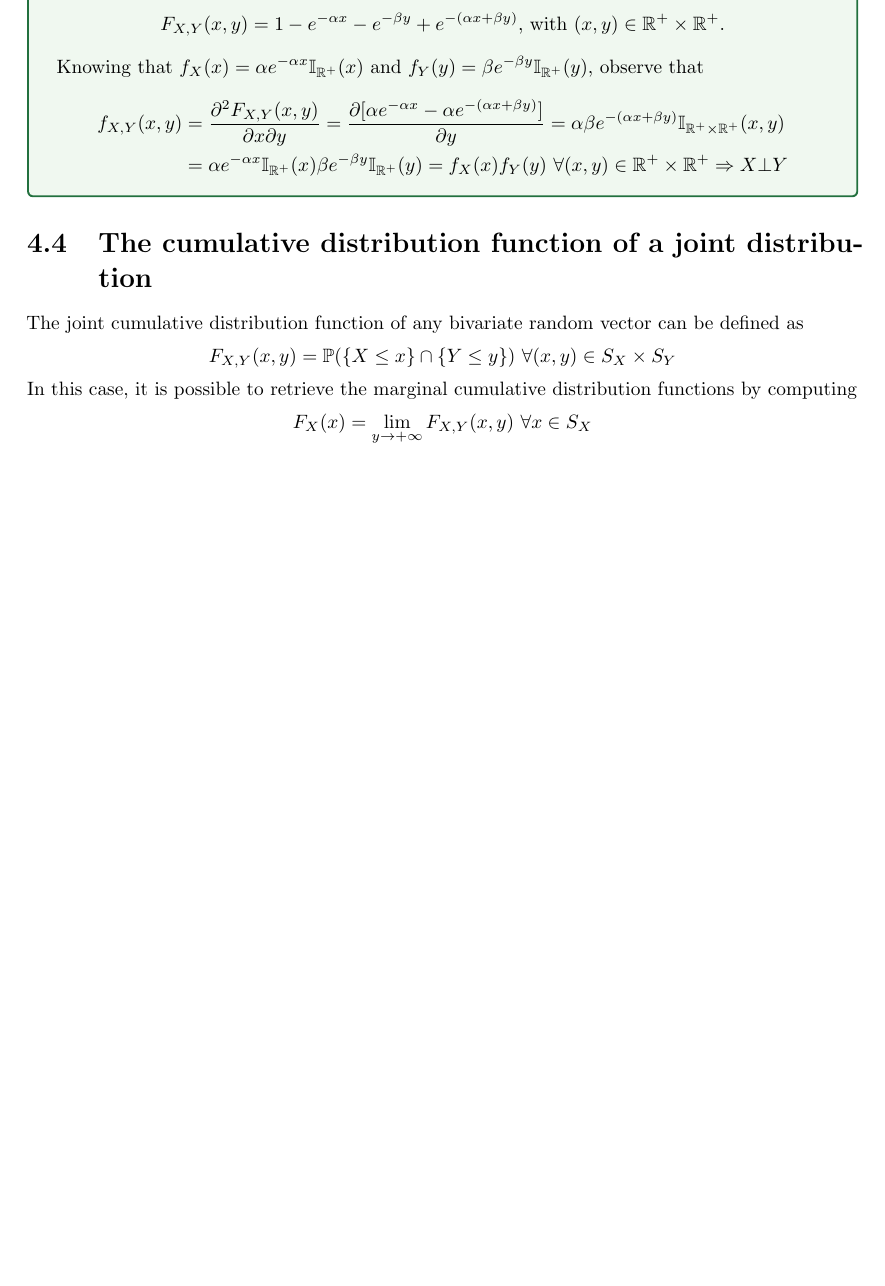
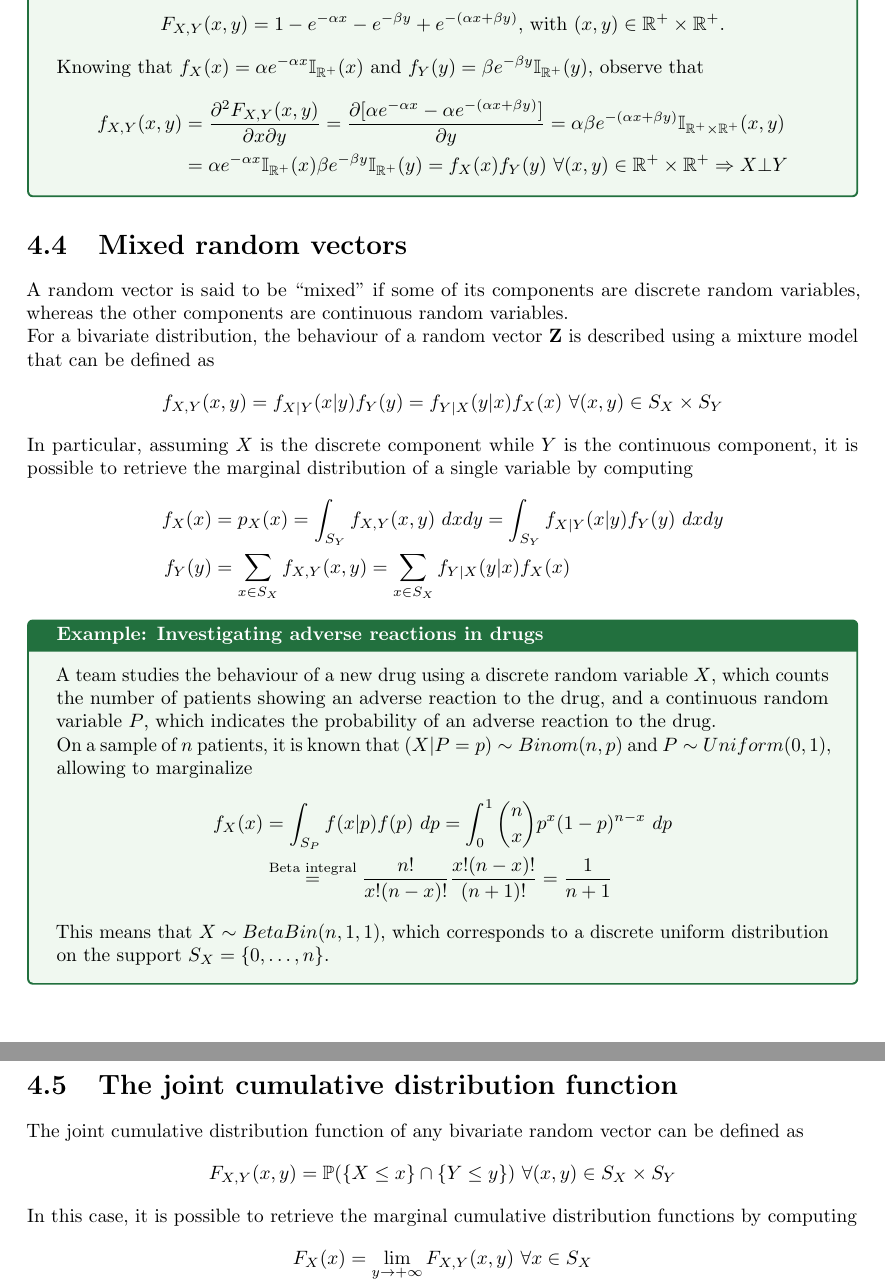
Before and after one commit to GianmariaRomano/Data-Science-Notes, a LaTeX thesis (First Year/First Semester/Fundamentals of Statistical Learning - Unit 1/Notes/Fundamentals_of_Statistical_Learning_Unit_1.tex): part of page 26 of 33 before the commit and two parts of pages 28 and 29 of 36 after it, the two joined at a grey line, cut so that both start at the same text, the shorter picture padded with empty space. The pictures show the PDF file First Year/First Semester/Fundamentals of Statistical Learning - Unit 1/Notes/Fundamentals_of_Statistical_Learning_Unit_1.pdf that the author committed with the source.

Commit message:
Add October 15 notes for FSLU1

```diff
--- a/First Year/First Semester/Fundamentals of Statistical Learning - Unit 1/Notes/Fundamentals_of_Statistical_Learning_Unit_1.tex
+++ b/First Year/First Semester/Fundamentals of Statistical Learning - Unit 1/Notes/Fundamentals_of_Statistical_Learning_Unit_1.tex
@@ -511,3 +511,7 @@ A discrete random variable $\displaystyle X$ is said to follow a binomial distri
     This means that the probability that the man correctly guesses each symbol will be
     \[p_X(25) = \binom{25}{25}(0.7)^{25}(0.3)^{25 - 25} = (0.7)^{25} \approx 1.34 \cdot 10^{-4}\]
 \end{examplebox}
+\subsection{The geometric distribution}
+A discrete random variable $\displaystyle X$ is said to follow a geometric distribution with parameter $\displaystyle p \in (0, 1)$, which is written as $\displaystyle X \sim Geom(0.2)$, if its probability mass function is defined as
+\[p_X(x) = (1 - p)^{x - 1}p \text{, for $x \in \mathbb{N}$.}\]
+\begin{figure}[H]
@@ -513,0 +524,6 @@ A discrete random variable $\displaystyle X$ is said to follow a binomial distri
+\[\mathbb{P}(X > x + k|X > x) = \mathbb{P}(X > k) \text{ } \forall k > 0\]
+\begin{proofbox}
+    If $\displaystyle X \sim Geom(p)$, then it is possible to observe that
+    \[\mathbb{P}(X > n) = \sum_{k = n + 1}^{+\infty} \mathbb{P}(X = k) = (1 - p)^n\Bigg(\sum_{i = 1}^{+\infty} (1 - p)^{i - 1}p\Bigg) \stackrel{\sum_{i = 1}^{+\infty} (1 - p)^{i - 1} = \frac{1}{p}}{=} (1 - p)^n\]
+    Therefore, by applying the definition of conditional probability, it is possible to conclude that
+    \[\mathbb{P}(X > x + k|X > x) = \frac{\mathbb{P}(\{X > x + k\} \cap \{X > x\})}{\mathbb{P}(X > x)} = \frac{(1 - p)^{x + k}}{(1 - p)^x} = (1 - p)^k = \mathbb{P}(X > k)\]
@@ -513,0 +533,2 @@ A discrete random variable $\displaystyle X$ is said to follow a binomial distri
+\[p_X(x) = \frac{e^{-\mu}\mu^x}{x!} \text{, for $x \in \mathbb{N}_0$.}\]
+\begin{figure}[H]
@@ -548,6 +575,19 @@ A continuous random variable $\displaystyle X$ is said to follow an exponential
     Therefore, by applying the definition of conditional probability, it is possible to conclude that
     \[\mathbb{P}(X > x + k|X > x) = \frac{\mathbb{P}(\{X > x + k\} \cap \{X > x\})}{\mathbb{P}(X > x)} = \frac{e^{-\lambda(x + k)}}{e^{-\lambda x}} = e^{-\lambda k} = \mathbb{P}(X > k)\]
 \end{proofbox}
+\subsection{The Beta distribution}
+A continuous random variable $\displaystyle X$ is said to follow a Beta distribution with parameters $\displaystyle \alpha, \beta > 0$, which is written as $\displaystyle X \sim Beta(\alpha, \beta)$, if its probability density function and cumulative distribution function are defined as
+\begin{align*}
+    f_X(x) &= \frac{1}{Beta(\alpha, \beta)}x^{\alpha - 1}(1 - x)^{\beta - 1}\mathbb{I}_{[0, 1]}(x) \quad\quad\quad F_X(x) = \frac{Beta(x; \alpha, \beta)}{Beta(\alpha, \beta)} \\
+    Beta(\alpha, \beta) &= \int_0^1 t^{\alpha - 1}(1 - t)^{\beta - 1} \ dt = \frac{(\alpha - 1)!(\beta - 1)!}{(\alpha + \beta - 1)!} \quad\quad\quad Beta(x; \alpha, \beta) = \int_0^x t^{\alpha - 1}(1 - t)^{\beta - 1} \ dt
+\end{align*}
+\begin{figure}[H]
+    \centering
+    \includegraphics[width=0.5\linewidth]{images/beta.png}
+    \caption{PDF and CDF for a random variable $\displaystyle X \sim Beta(\alpha, \beta)$ for some choices of $\displaystyle \alpha$ and $\displaystyle \beta$.}
+    \label{fig:beta}
+\end{figure}
+\noindent An important application of this distribution lies in the conjugate Bayesian analysis of the Bernoulli and binomial models.
 
 \chapter{Random vectors}
 \section{Defining random vectors}
@@ -645,7 +685,7 @@ Alternatively, it is possible to state that two random variables $\displaystyle
 \section{Fully continuous random vectors}
 A random vector is said to be ``fully continuous'' if all its components are continuous random variables. \newline
 For a bivariate distribution, the behaviour of a random vector $\displaystyle \mathbf{Z}$ is described using a joint probability density function such that
-\[\mathbb{P}((X, Y) \in A) = \int_A f_{X, Y}(x, y) \ dx \text{ } \forall A \subseteq S_X \times S_Y\]
+\[\mathbb{P}((X, Y) \in A) = \int_A f_{X, Y}(x, y) \ dxdy \text{ } \forall A \subseteq S_X \times S_Y\]
 In practice, a joint probability density function is typically constructed by normalizing a non-negative ``kernel'' function $\displaystyle g(x, y)$, resulting in
 \[f_{X, Y}(x, y) = \frac{g(x, y)}{c} \text{, with } c = \int_{\mathbb{R}^2} g(x, y) \ dxdy < +\infty\]
 Starting from the joint distribution, it is possible to retrieve the marginal distribution of a single variable by computing
@@ -679,7 +719,7 @@ Alternatively, one can study the behaviour of a fully continuous random vector t
 When working with continuous random vectors, two random variables $\displaystyle X$ and $\displaystyle Y$ are independent if and only if their joint probability density function factorises to the product of their marginal probability density functions, meaning that
 \[f_{X, Y}(x, y) = f_X(x)f_Y(y) \text{ } \forall (x, y) \in S_X \times S_Y\]
 Alternatively, it is possible to state that two random variables $\displaystyle X$ and $\displaystyle Y$ are independent if and only if their conditional distributions correspond to the marginal distributions, meaning that
-\[f_{X|Y}(x|y) = f_X(x) \quad\quad f_{Y|X}(y|x) = f_Y(x)\]
+\[f_{X|Y}(x|y) = f_X(x) \quad\quad f_{Y|X}(y|x) = f_Y(y)\]
 \begin{examplebox}[The joint distribution of two independent exponential random variables]
     For two parameters $\alpha, \beta > 0$, consider the following joint cumulative distribution function:
     \[F_{X, Y}(x, y) = 1 - e^{-\alpha x} - e^{-\beta y} + e^{-(\alpha x + \beta y)} \text{, with $(x, y) \in \mathbb{R}^+ \times \mathbb{R}^+$.}\]
@@ -690,7 +730,26 @@ Alternatively, it is possible to state that two random variables $\displaystyle
             &= \alpha e^{-\alpha x}\mathbb{I}_{\mathbb{R}^+}(x)\beta e^{-\beta y}\mathbb{I}_{\mathbb{R}^+}(y) = f_X(x)f_Y(y) \text{ } \forall (x, y) \in \mathbb{R}^+ \times \mathbb{R}^+ \Rightarrow X \bot Y
     \end{align*}
 \end{examplebox}
-\section{The cumulative distribution function of a joint distribution}
+\section{Mixed random vectors}
+A random vector is said to be ``mixed'' if some of its components are discrete random variables, whereas the other components are continuous random variables. \newline
+For a bivariate distribution, the behaviour of a random vector $\displaystyle \mathbf{Z}$ is described using a mixture model that can be defined as
+\[f_{X, Y}(x, y) = f_{X|Y}(x|y)f_Y(y) = f_{Y|X}(y|x)f_X(x) \text{ } \forall (x, y) \in S_X \times S_Y\]
+In particular, assuming $\displaystyle X$ is the discrete component while $\displaystyle Y$ is the continuous component, it is possible to retrieve the marginal distribution of a single variable by computing
+\begin{align*}
+    f_X(x) &= p_X(x) = \int_{S_Y} f_{X, Y}(x, y) \ dxdy = \int_{S_Y} f_{X|Y}(x|y)f_Y(y) \ dxdy \\
+    f_Y(y) &= \sum_{x \in S_X} f_{X, Y}(x, y) = \sum_{x \in S_X} f_{Y|X}(y|x)f_X(x)
+\end{align*}
+\begin{examplebox}[Investigating adverse reactions in drugs]
+    A team studies the behaviour of a new drug using a discrete random variable $\displaystyle X$, which counts the number of patients showing an adverse reaction to the drug, and a continuous random variable $\displaystyle P$, which indicates the probability of an adverse reaction to the drug. \newline
+    On a sample of $\displaystyle n$ patients, it is known that $\displaystyle (X|P = p) \sim Binom(n, p)$ and $\displaystyle P \sim Uniform(0, 1)$, allowing to marginalize
+    \begin{align*}
+        f_X(x)
+            &= \int_{S_P} f(x|p)f(p) \ dp = \int_0^1 \binom{n}{x}p^x(1 - p)^{n - x} \ dp \\
+            &\stackrel{\text{Beta integral}}{=} \frac{n!}{x!(n - x)!}\frac{x!(n - x)!}{(n + 1)!} = \frac{1}{n + 1}
+    \end{align*}
+    \noindent This means that $\displaystyle X \sim BetaBin(n, 1, 1)$, which corresponds to a discrete uniform distribution on the support $\displaystyle S_X = \{0, \dots, n\}$.
+\end{examplebox}
+\section{The joint cumulative distribution function}
 The joint cumulative distribution function of any bivariate random vector can be defined as
 \[F_{X, Y}(x, y) = \mathbb{P}(\{X \leq x\} \cap \{Y \leq y\}) \text{ } \forall (x, y) \in S_X \times S_Y\]
 In this case, it is possible to retrieve the marginal cumulative distribution functions by computing
```
Also changed, not shown: First Year/First Semester/Fundamentals of Statistical Learning - Unit 1/Code/05_simulation_exercise.R (added, +82 -0 lines), First Year/First Semester/Fundamentals of Statistical Learning - Unit 1/Notes/Fundamentals_of_Statistical_Learning_Unit_1.pdf, First Year/First Semester/Fundamentals of Statistical Learning - Unit 1/Notes/images/beta.png (added), First Year/First Semester/Fundamentals of Statistical Learning - Unit 1/Notes/images/geometric.png (added), First Year/First Semester/Fundamentals of Statistical Learning - Unit 1/Notes/images/poisson.png (added), First Year/First Semester/Fundamentals of Statistical Learning - Unit 1/Notes/Fundamentals_of_Statistical_Learning_Unit_1.tex (21 more changed lines).
